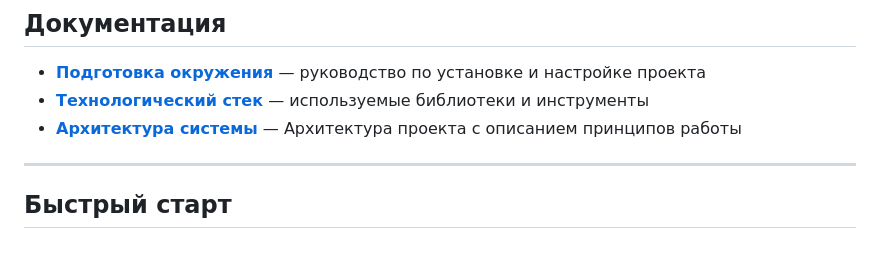
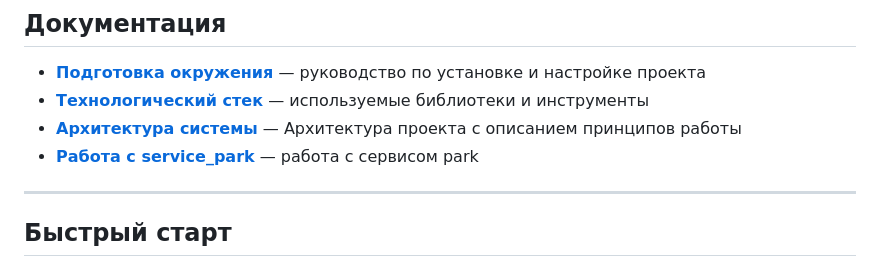
Before and after one commit to Code0871/metrolog, a Markdown page: README.md, the part around the change. Drawn GitHub-style.

```diff
--- a/README.md
+++ b/README.md
@@ -43,6 +43,7 @@
 - **[Подготовка окружения](doc/project_preparing.md)** — руководство по установке и настройке проекта
 - **[Технологический стек](doc/tech_stack.md)** — используемые библиотеки и инструменты
 - **[Архитектура системы](doc/architecture.md)** — Архитектура проекта с описанием принципов работы
+- **[Работа с service_park](doc/service_park)** — работа с сервисом park
 ---
 
 ## Быстрый старт
```
